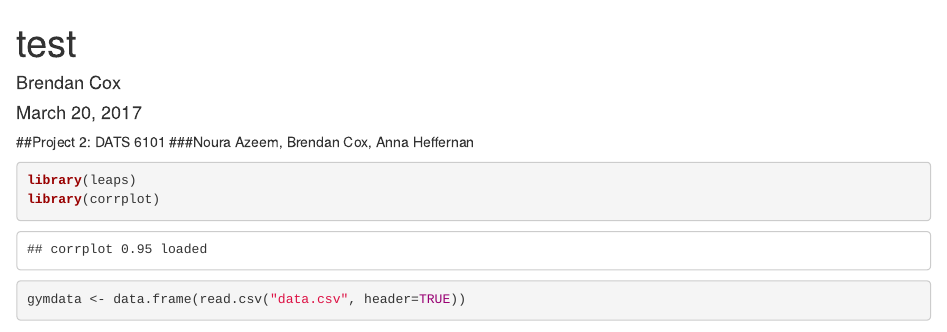
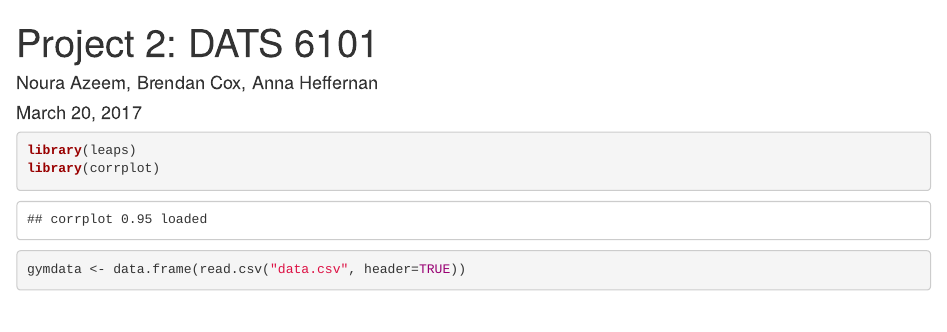
Before and after one commit to nouraazeem/Data-Science-6101-Final-project, an R Markdown document (test-2.Rmd): the page in a window 1100 px wide, from its top. Rendered offline with R 4.5, knitr and Pandoc, with nearby package versions; some code elsewhere in the file could not run offline.

Commit message:
Update test-2.Rmd

````diff
--- a/test-2.Rmd
+++ b/test-2.Rmd
@@ -1,11 +1,10 @@
 ---
-title: "test"
-author: "Brendan Cox"
+title: "Project 2: DATS 6101"
+author: "Noura Azeem, Brendan Cox, Anna Heffernan"
 date: "March 20, 2017"
 output: html_document
 ---
-##Project 2: DATS 6101
-###Noura Azeem, Brendan Cox, Anna Heffernan
+
 
 ```{r}
 library(leaps)
````
